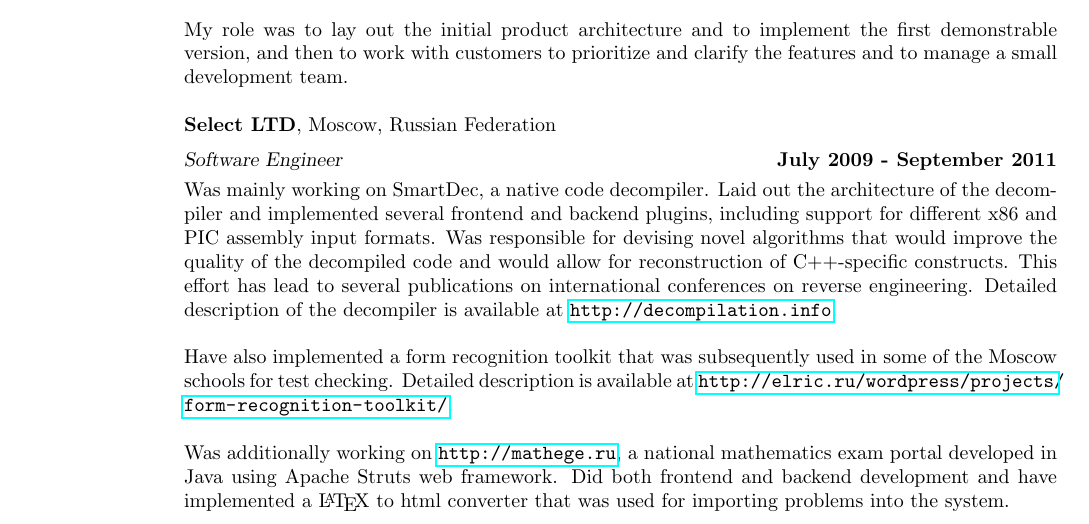
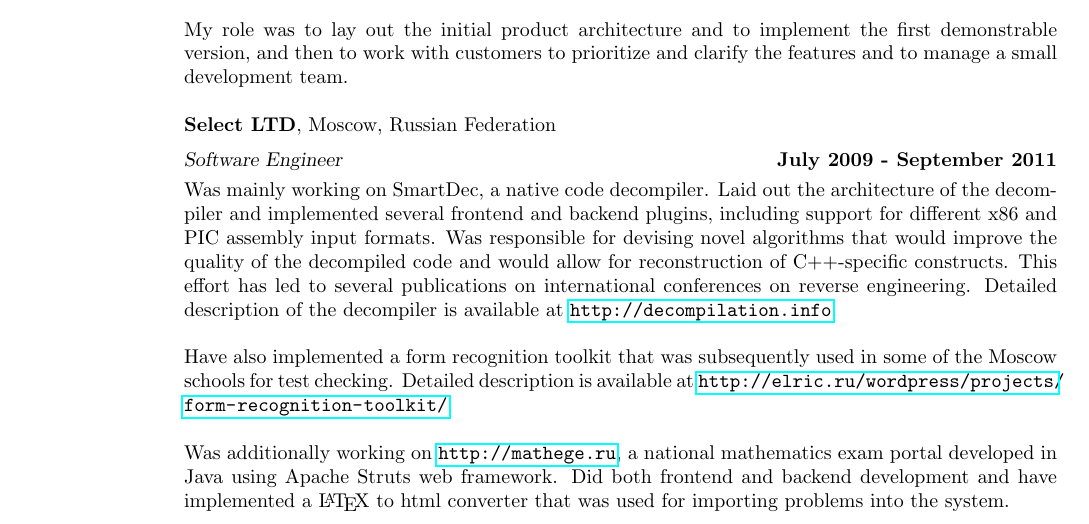
Before and after one commit to elrinor/tomes-of-power, a LaTeX CV (cv/CV.tex): part of page 1 of 3, cut so that both start at the same text. Compiled offline with pdfLaTeX.

Commit message:
Fixed a typo in CV.

```diff
--- a/cv/CV.tex
+++ b/cv/CV.tex
@@ -72,7 +72,7 @@
 
     \textbf{Select LTD}, Moscow, Russian Federation \vspace{2mm}\\\vspace{1mm}%
     \textsl{Software Engineer} \hfill \textbf{July 2009 - September 2011}\\
-    Was mainly working on SmartDec, a native code decompiler. Laid out the architecture of the decompiler and implemented several frontend and backend plugins, including support for different x86 and PIC assembly input formats. Was responsible for devising novel algorithms that would improve the quality of the decompiled code and would allow for reconstruction of C++-specific constructs. This effort has lead to several publications on international conferences on reverse engineering. Detailed description of the decompiler is available at \url{http://decompilation.info}.
+    Was mainly working on SmartDec, a native code decompiler. Laid out the architecture of the decompiler and implemented several frontend and backend plugins, including support for different x86 and PIC assembly input formats. Was responsible for devising novel algorithms that would improve the quality of the decompiled code and would allow for reconstruction of C++-specific constructs. This effort has led to several publications on international conferences on reverse engineering. Detailed description of the decompiler is available at \url{http://decompilation.info}.
 
     Have also implemented a form recognition toolkit that was subsequently used in some of the Moscow schools for test checking. Detailed description is available at \url{http://elric.ru/wordpress/projects/form-recognition-toolkit/}.
 
```
Also changed, not shown: cv/CV.pdf.
